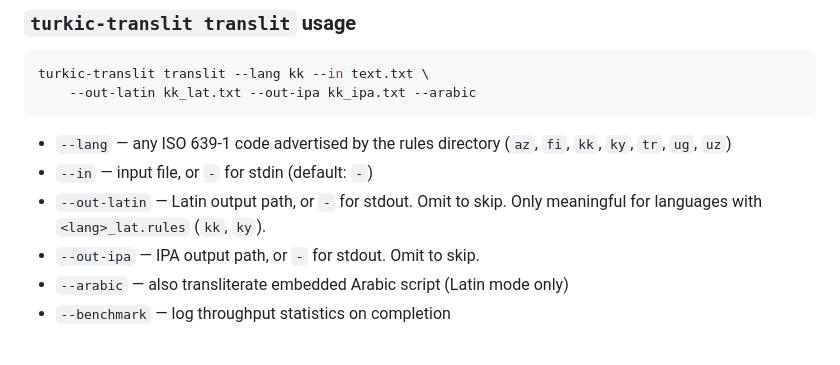
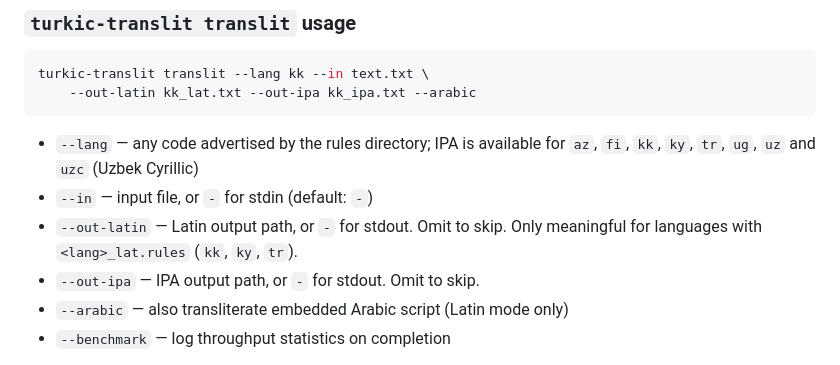
Before and after one commit to wagner-austin/turkic_transliteration, a Markdown page: README.md, the part around one of its changes. Drawn GitHub-style.

````diff
--- a/README.md
+++ b/README.md
@@ -118,11 +130,11 @@ turkic-translit translit --lang kk --in text.txt \
     --out-latin kk_lat.txt --out-ipa kk_ipa.txt --arabic
 ```
 
-- `--lang` — any ISO 639-1 code advertised by the rules directory
-  (`az`, `fi`, `kk`, `ky`, `tr`, `ug`, `uz`)
+- `--lang` — any code advertised by the rules directory; IPA is available
+  for `az`, `fi`, `kk`, `ky`, `tr`, `ug`, `uz` and `uzc` (Uzbek Cyrillic)
 - `--in` — input file, or `-` for stdin (default: `-`)
 - `--out-latin` — Latin output path, or `-` for stdout. Omit to skip.
-  Only meaningful for languages with `<lang>_lat.rules` (`kk`, `ky`).
+  Only meaningful for languages with `<lang>_lat.rules` (`kk`, `ky`, `tr`).
 - `--out-ipa` — IPA output path, or `-` for stdout. Omit to skip.
 - `--arabic` — also transliterate embedded Arabic script (Latin mode only)
 - `--benchmark` — log throughput statistics on completion
````
Also changed, not shown: other parts of README.md (+34 -22 lines).
